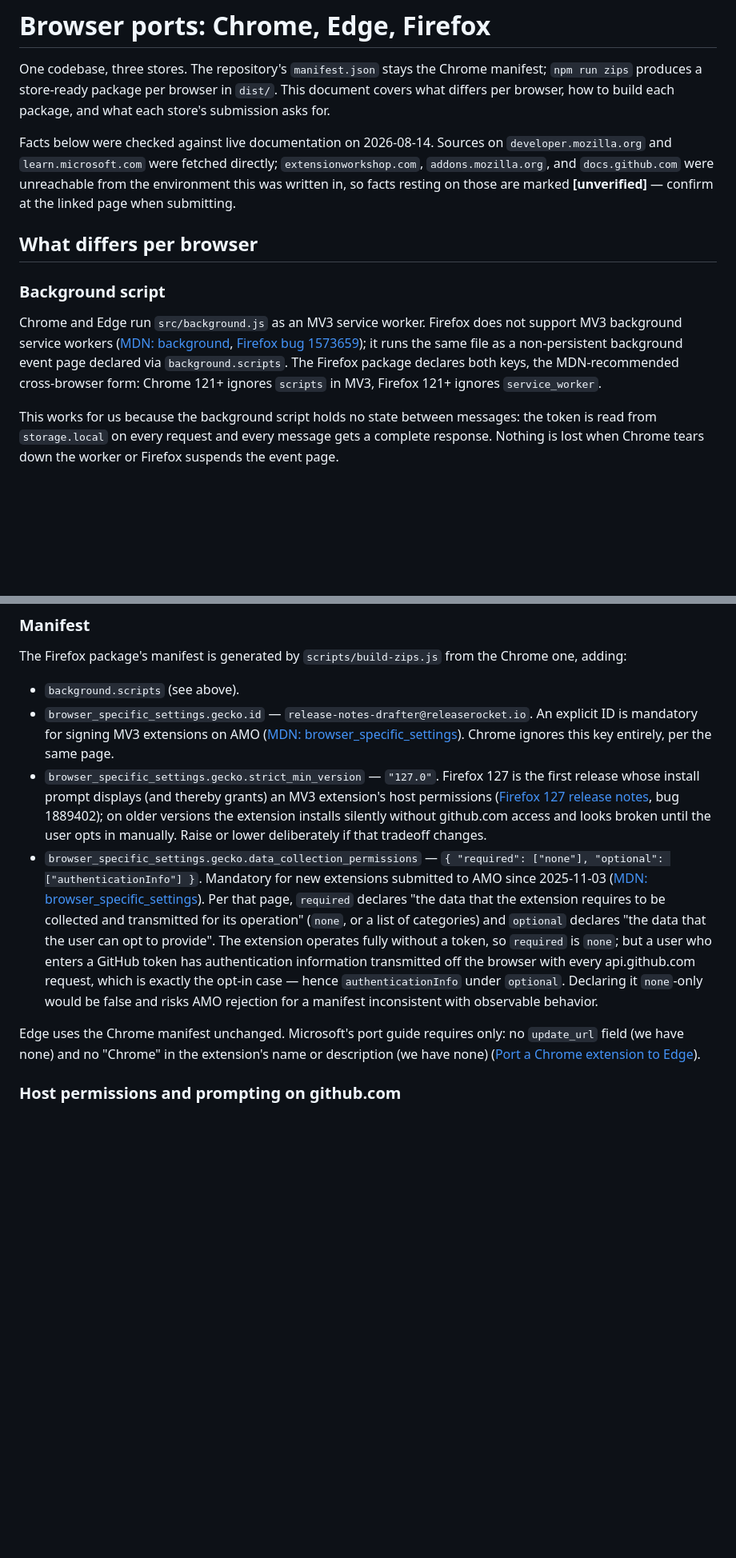
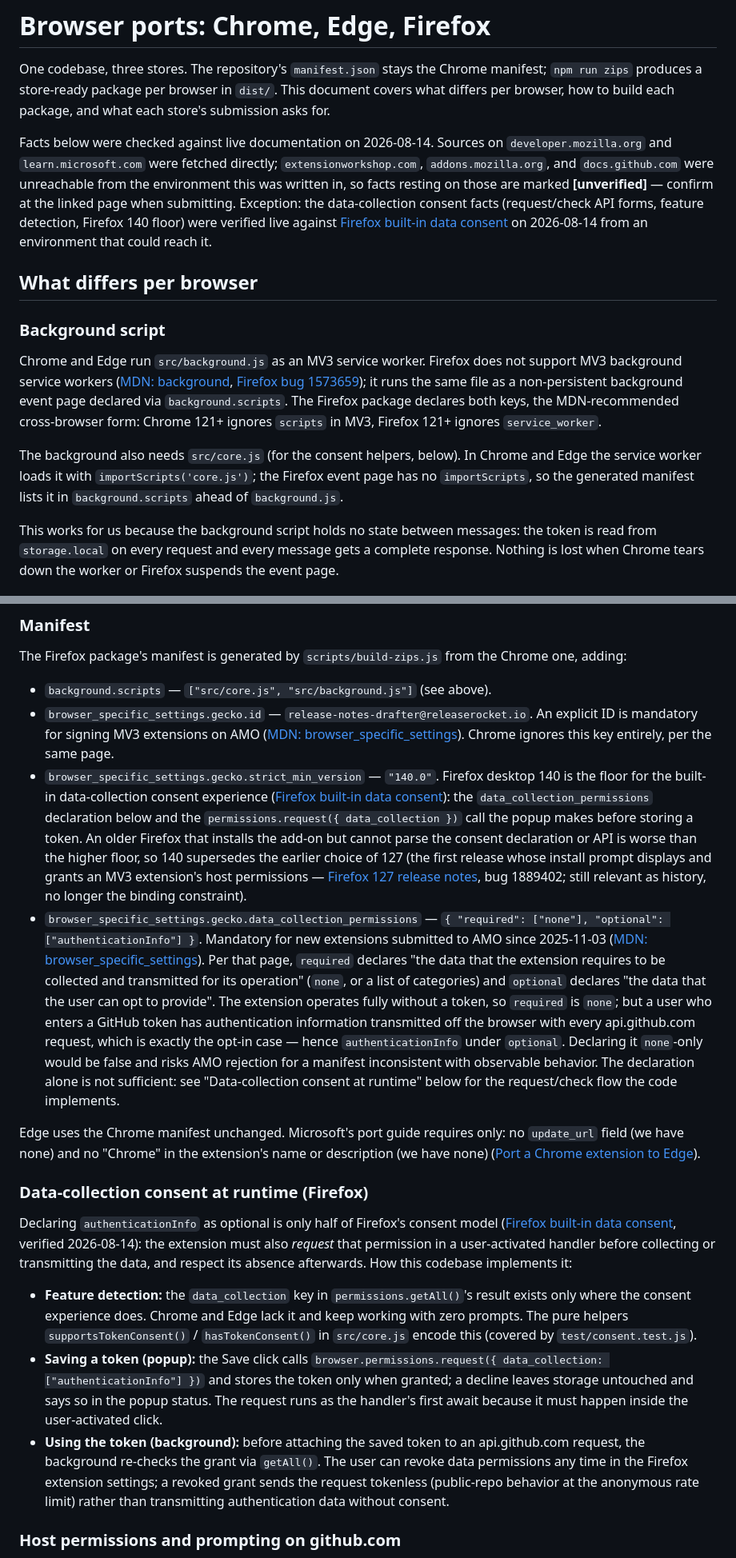
Before and after one commit to dabodamjan/releaserocket-chrome-extension, a Markdown page: PORTS.md, 2 parts joined by grey strips. Shown at 80% size. Rendered like a GitHub page; blank space fills up the shorter version.

```diff
--- a/PORTS.md
+++ b/PORTS.md
@@ -2,13 +2,15 @@
 
 One codebase, three stores. The repository's `manifest.json` stays the Chrome manifest; `npm run zips` produces a store-ready package per browser in `dist/`. This document covers what differs per browser, how to build each package, and what each store's submission asks for.
 
-Facts below were checked against live documentation on 2026-08-14. Sources on `developer.mozilla.org` and `learn.microsoft.com` were fetched directly; `extensionworkshop.com`, `addons.mozilla.org`, and `docs.github.com` were unreachable from the environment this was written in, so facts resting on those are marked **[unverified]** — confirm at the linked page when submitting.
+Facts below were checked against live documentation on 2026-08-14. Sources on `developer.mozilla.org` and `learn.microsoft.com` were fetched directly; `extensionworkshop.com`, `addons.mozilla.org`, and `docs.github.com` were unreachable from the environment this was written in, so facts resting on those are marked **[unverified]** — confirm at the linked page when submitting. Exception: the data-collection consent facts (request/check API forms, feature detection, Firefox 140 floor) were verified live against [Firefox built-in data consent](https://extensionworkshop.com/documentation/develop/firefox-builtin-data-consent/) on 2026-08-14 from an environment that could reach it.
 
 ## What differs per browser
 
 ### Background script
 
 Chrome and Edge run `src/background.js` as an MV3 service worker. Firefox does not support MV3 background service workers ([MDN: background](https://developer.mozilla.org/en-US/docs/Mozilla/Add-ons/WebExtensions/manifest.json/background), [Firefox bug 1573659](https://bugzil.la/1573659)); it runs the same file as a non-persistent background event page declared via `background.scripts`. The Firefox package declares both keys, the MDN-recommended cross-browser form: Chrome 121+ ignores `scripts` in MV3, Firefox 121+ ignores `service_worker`.
+
+The background also needs `src/core.js` (for the consent helpers, below). In Chrome and Edge the service worker loads it with `importScripts('core.js')`; the Firefox event page has no `importScripts`, so the generated manifest lists it in `background.scripts` ahead of `background.js`.
 
 This works for us because the background script holds no state between messages: the token is read from `storage.local` on every request and every message gets a complete response. Nothing is lost when Chrome tears down the worker or Firefox suspends the event page.
 
@@ -26,12 +28,20 @@ The async-response pattern in the background script (`sendResponse` + `return tr
 
 The Firefox package's manifest is generated by `scripts/build-zips.js` from the Chrome one, adding:
 
-- `background.scripts` (see above).
+- `background.scripts` — `["src/core.js", "src/background.js"]` (see above).
 - `browser_specific_settings.gecko.id` — `release-notes-drafter@releaserocket.io`. An explicit ID is mandatory for signing MV3 extensions on AMO ([MDN: browser_specific_settings](https://developer.mozilla.org/en-US/docs/Mozilla/Add-ons/WebExtensions/manifest.json/browser_specific_settings)). Chrome ignores this key entirely, per the same page.
-- `browser_specific_settings.gecko.strict_min_version` — `"127.0"`. Firefox 127 is the first release whose install prompt displays (and thereby grants) an MV3 extension's host permissions ([Firefox 127 release notes](https://developer.mozilla.org/en-US/docs/Mozilla/Firefox/Releases/127), bug 1889402); on older versions the extension installs silently without github.com access and looks broken until the user opts in manually. Raise or lower deliberately if that tradeoff changes.
-- `browser_specific_settings.gecko.data_collection_permissions` — `{ "required": ["none"], "optional": ["authenticationInfo"] }`. Mandatory for new extensions submitted to AMO since 2025-11-03 ([MDN: browser_specific_settings](https://developer.mozilla.org/en-US/docs/Mozilla/Add-ons/WebExtensions/manifest.json/browser_specific_settings)). Per that page, `required` declares "the data that the extension requires to be collected and transmitted for its operation" (`none`, or a list of categories) and `optional` declares "the data that the user can opt to provide". The extension operates fully without a token, so `required` is `none`; but a user who enters a GitHub token has authentication information transmitted off the browser with every api.github.com request, which is exactly the opt-in case — hence `authenticationInfo` under `optional`. Declaring it `none`-only would be false and risks AMO rejection for a manifest inconsistent with observable behavior.
+- `browser_specific_settings.gecko.strict_min_version` — `"140.0"`. Firefox desktop 140 is the floor for the built-in data-collection consent experience ([Firefox built-in data consent](https://extensionworkshop.com/documentation/develop/firefox-builtin-data-consent/)): the `data_collection_permissions` declaration below and the `permissions.request({ data_collection })` call the popup makes before storing a token. An older Firefox that installs the add-on but cannot parse the consent declaration or API is worse than the higher floor, so 140 supersedes the earlier choice of 127 (the first release whose install prompt displays and grants an MV3 extension's host permissions — [Firefox 127 release notes](https://developer.mozilla.org/en-US/docs/Mozilla/Firefox/Releases/127), bug 1889402; still relevant as history, no longer the binding constraint).
+- `browser_specific_settings.gecko.data_collection_permissions` — `{ "required": ["none"], "optional": ["authenticationInfo"] }`. Mandatory for new extensions submitted to AMO since 2025-11-03 ([MDN: browser_specific_settings](https://developer.mozilla.org/en-US/docs/Mozilla/Add-ons/WebExtensions/manifest.json/browser_specific_settings)). Per that page, `required` declares "the data that the extension requires to be collected and transmitted for its operation" (`none`, or a list of categories) and `optional` declares "the data that the user can opt to provide". The extension operates fully without a token, so `required` is `none`; but a user who enters a GitHub token has authentication information transmitted off the browser with every api.github.com request, which is exactly the opt-in case — hence `authenticationInfo` under `optional`. Declaring it `none`-only would be false and risks AMO rejection for a manifest inconsistent with observable behavior. The declaration alone is not sufficient: see "Data-collection consent at runtime" below for the request/check flow the code implements.
 
 Edge uses the Chrome manifest unchanged. Microsoft's port guide requires only: no `update_url` field (we have none) and no "Chrome" in the extension's name or description (we have none) ([Port a Chrome extension to Edge](https://learn.microsoft.com/en-us/microsoft-edge/extensions/developer-guide/port-chrome-extension)).
+
+### Data-collection consent at runtime (Firefox)
+
+Declaring `authenticationInfo` as optional is only half of Firefox's consent model ([Firefox built-in data consent](https://extensionworkshop.com/documentation/develop/firefox-builtin-data-consent/), verified 2026-08-14): the extension must also *request* that permission in a user-activated handler before collecting or transmitting the data, and respect its absence afterwards. How this codebase implements it:
+
+- **Feature detection:** the `data_collection` key in `permissions.getAll()`'s result exists only where the consent experience does. Chrome and Edge lack it and keep working with zero prompts. The pure helpers `supportsTokenConsent()` / `hasTokenConsent()` in `src/core.js` encode this (covered by `test/consent.test.js`).
+- **Saving a token (popup):** the Save click calls `browser.permissions.request({ data_collection: ["authenticationInfo"] })` and stores the token only when granted; a decline leaves storage untouched and says so in the popup status. The request runs as the handler's first await because it must happen inside the user-activated click.
+- **Using the token (background):** before attaching the saved token to an api.github.com request, the background re-checks the grant via `getAll()`. The user can revoke data permissions any time in the Firefox extension settings; a revoked grant sends the request tokenless (public-repo behavior at the anonymous rate limit) rather than transmitting authentication data without consent.
 
 ### Host permissions and prompting on github.com
 
```
Also changed, not shown: README.md (+3 -3 lines), STORE_LISTING.md (+2 -1 lines).
